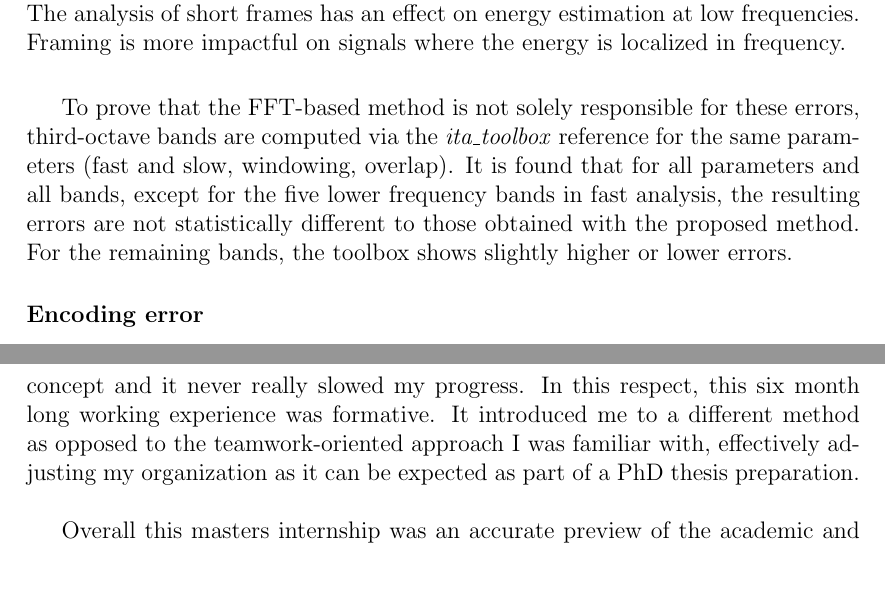
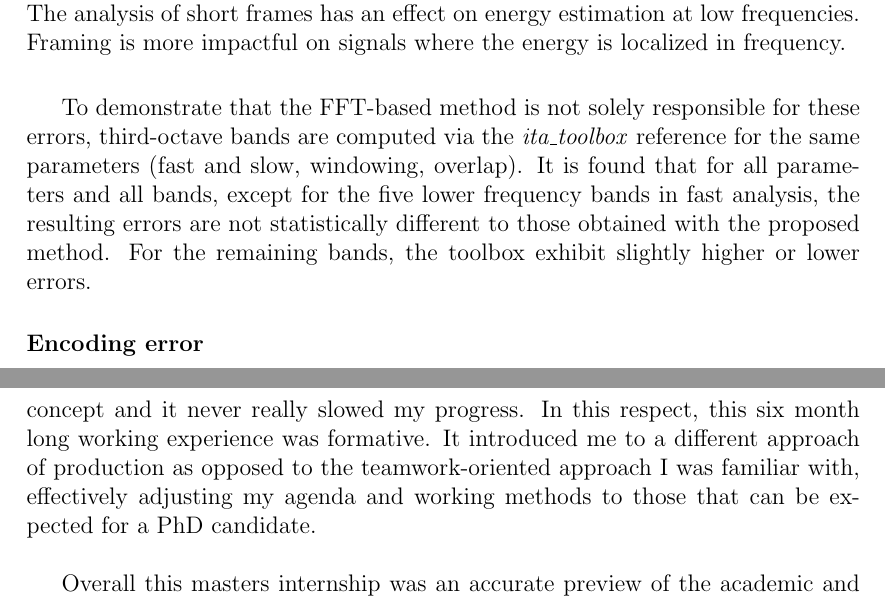
Before and after one commit to felixgontier/int-report, a LaTeX document (rapport.tex): two parts of pages 30 and 40 of 48, joined at a grey line, cut so that both start at the same text, the shorter picture padded with empty space. Compiled offline with pdfLaTeX.

Commit message:
final fixes

```diff
--- a/rapport.tex
+++ b/rapport.tex
@@ -439,7 +439,7 @@ To mitigate this phenomenon, the choice of the window function shall be studied
     \caption{\label{fig:error_m}Measurement error of third-octave bands over two-seconds recordings. The analysis of short frames has an effect on energy estimation at low frequencies. Framing is more impactful on signals where the energy is localized in frequency.}
 \end{figure*}
 
-To prove that the FFT-based method is not solely responsible for these errors, third-octave bands are computed via the \textit{ita\_toolbox} reference for the same parameters (fast and slow, windowing, overlap). It is found that for all parameters and all bands, except for the five lower frequency bands in fast analysis, the resulting errors are not statistically different to those obtained with the proposed method. For the remaining bands, the toolbox shows slightly higher or lower errors.
+To demonstrate that the FFT-based method is not solely responsible for these errors, third-octave bands are computed via the \textit{ita\_toolbox} reference for the same parameters (fast and slow, windowing, overlap). It is found that for all parameters and all bands, except for the five lower frequency bands in fast analysis, the resulting errors are not statistically different to those obtained with the proposed method. For the remaining bands, the toolbox exhibit slightly higher or lower errors.
 
 \paragraph{Encoding error\\\\}
 The additional error caused by the encoding steps after obtaining the desired data representation, with the word size $q$ varying. Figure~\ref{fig:error_q} shows an estimation of the error $\hat{\varepsilon}$ as a function of $q$ for third-octave and Mel bands. In both cases, the mean and standard deviation seem to decrease by a factor of 2 as $q$ increases. This is in accordance with the approximate theoretical expressions obtained in equation~\ref{eq:13}. This error is to be added to the measurement error discussed in the precedent section.
@@ -605,7 +605,7 @@ A second major technical problem was the computation of third-octave bands measu
 
 Organization-wise, I often misjudged the duration of certain tasks leading to previsional plannings not being fully met. Similarly, some of my priorities were suboptimal and I had difficulties stopping on more delicate, less secondary problems. Every mistake is however an opportunity to learn and I retrospectively do not view these issues as failures.\\
 
-Working alone on a daily basis, though evidently expected in an academic environment, was arduous at times. However, this issue did not have as important an impact as I first imagined. In fact, apart from a few moments towards three months after the beginning of the internship, I quickly started adapting to this concept and it never really slowed my progress. In this respect, this six month long working experience was formative. It introduced me to a different method as opposed to the teamwork-oriented approach I was familiar with, effectively adjusting my organization as it can be expected as part of a PhD thesis preparation.\\
+Working alone on a daily basis, though evidently expected in an academic environment, was arduous at times. However, this issue did not have as important an impact as I first imagined. In fact, apart from a few moments towards three months after the beginning of the internship, I quickly started adapting to this concept and it never really slowed my progress. In this respect, this six month long working experience was formative. It introduced me to a different approach of production as opposed to the teamwork-oriented approach I was familiar with, effectively adjusting my agenda and working methods to those that can be expected for a PhD candidate.\\
 
 Overall this masters internship was an accurate preview of the academic and research world in which I intend to develop. I was familiarized with the specific technical knowledge on experimental rules, results interpretation, paper writing and bibliographical search among others. New work organization elements were also addressed, as well as project management tools and practices. Lastly, I was introduced to a passionate and open community which corresponds in every respect to my expectations.\\
 
```
